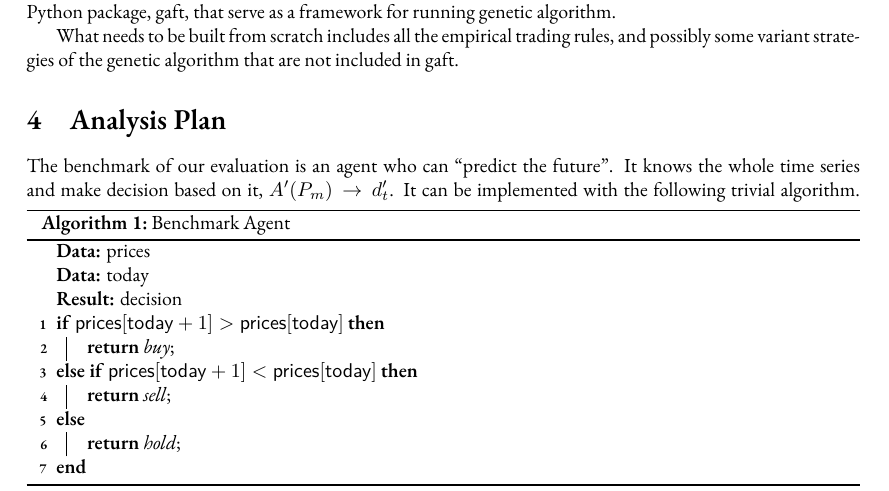
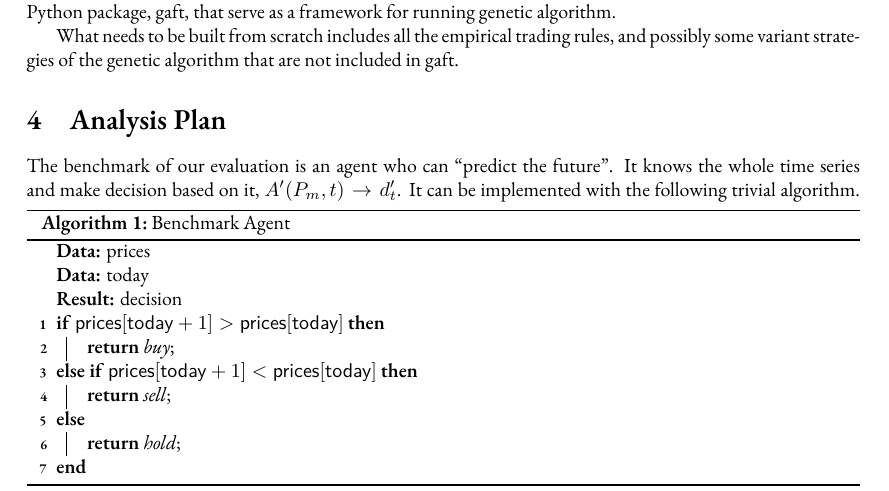
Before and after one commit to Vopaaz/Genetic-Algorithm-Stock-Market, a LaTeX document (write-ups/proposal/proposal.tex): part of page 2 of 3, cut so that both start at the same text. Compiled offline with XeLaTeX.

Commit message:
Fix math formula

```diff
--- a/write-ups/proposal/proposal.tex
+++ b/write-ups/proposal/proposal.tex
@@ -132,7 +132,7 @@ and possibly some variant strategies of the genetic algorithm that are not inclu
 
 The benchmark of our evaluation is an agent who can ``predict the future".
 It knows the whole time series and make decision based on it,
-$A'(P_m) \rightarrow d'_t$.
+$A'(P_m, t) \rightarrow d'_t$.
 It can be implemented with the following trivial algorithm.
 \begin{algorithm}[H]
 	\KwData{prices}
```
